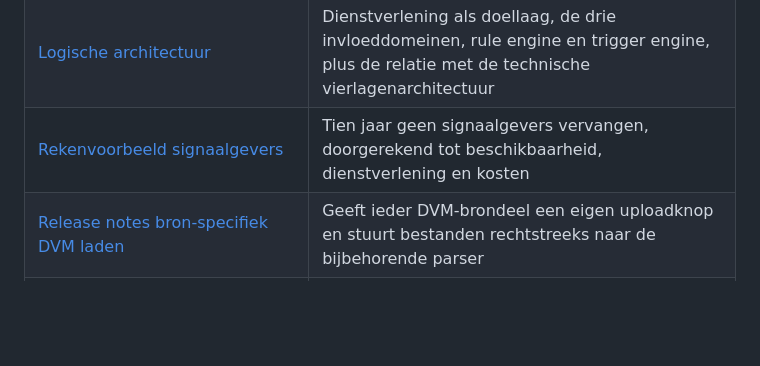
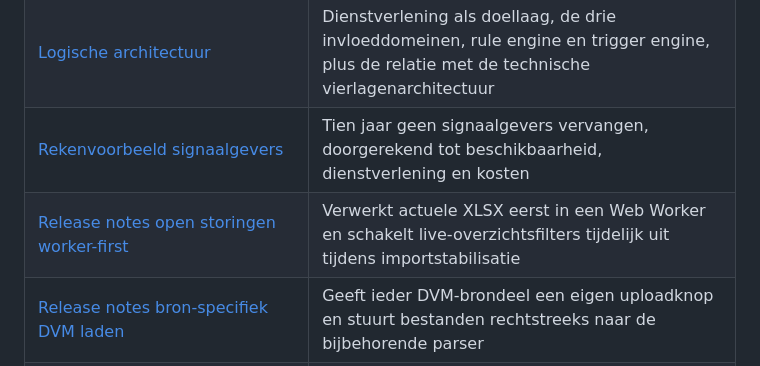
Before and after one commit to BASBRWS/BiDash, a Markdown page: docs/README.md, the part around the change. Rendered like a GitHub page; blank space fills up the shorter version.

Commit message:
Voeg release notes open storingen worker-first toe

```diff
--- a/docs/README.md
+++ b/docs/README.md
@@ -9,6 +9,7 @@ Achtergrond bij BiDash integraal. De applicatie zelf staat in [`site/`](../site)
 | [Systeemwerking](SYSTEEMWERKING.md) | Technische architectuur, kwaliteitscontract, importregels, rekenketens en verplichte wijzigingscontroles |
 | [Logische architectuur](architectuur.md) | Dienstverlening als doellaag, de drie invloeddomeinen, rule engine en trigger engine, plus de relatie met de technische vierlagenarchitectuur |
 | [Rekenvoorbeeld signaalgevers](rekenvoorbeeld-signaalgevers.md) | Tien jaar geen signaalgevers vervangen, doorgerekend tot beschikbaarheid, dienstverlening en kosten |
+| [Release notes open storingen worker-first](release-notes-2026-09-15-open-storingen-worker-filter-off.md) | Verwerkt actuele XLSX eerst in een Web Worker en schakelt live-overzichtsfilters tijdelijk uit tijdens importstabilisatie |
 | [Release notes bron-specifiek DVM laden](release-notes-2026-09-15-dvm-bronbeheer-upload.md) | Geeft ieder DVM-brondeel een eigen uploadknop en stuurt bestanden rechtstreeks naar de bijbehorende parser |
 | [Release notes actuele storingslijst](release-notes-2026-09-14-live-storingen.md) | Vervangen van live momentopnamen en automatisch historiseren van verdwenen MSI-storingen |
 | [Release notes storingsfilter](release-notes-2026-09-14-storingsfilter.md) | Zelf instellen welke actuele open storingen meetellen zonder de bron- en historielogica te wijzigen |
```
